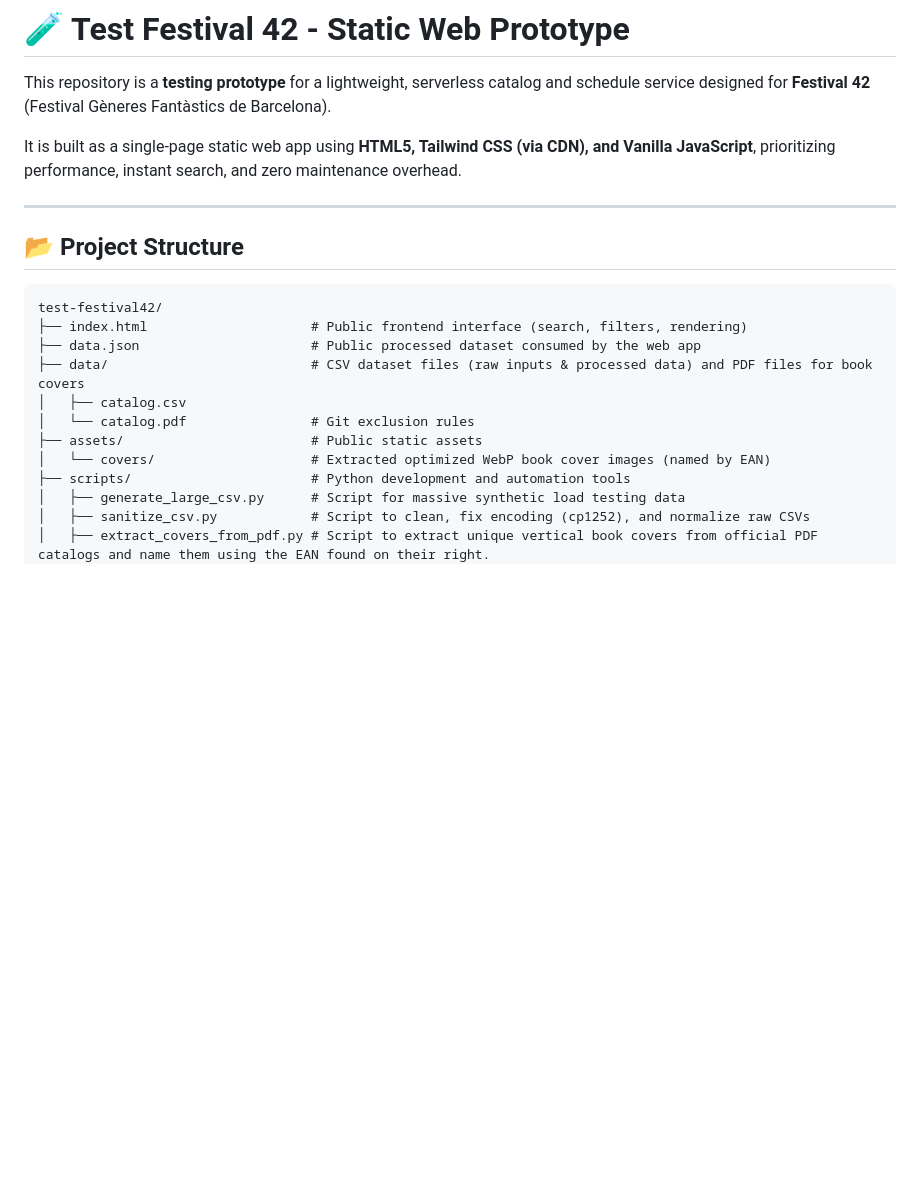
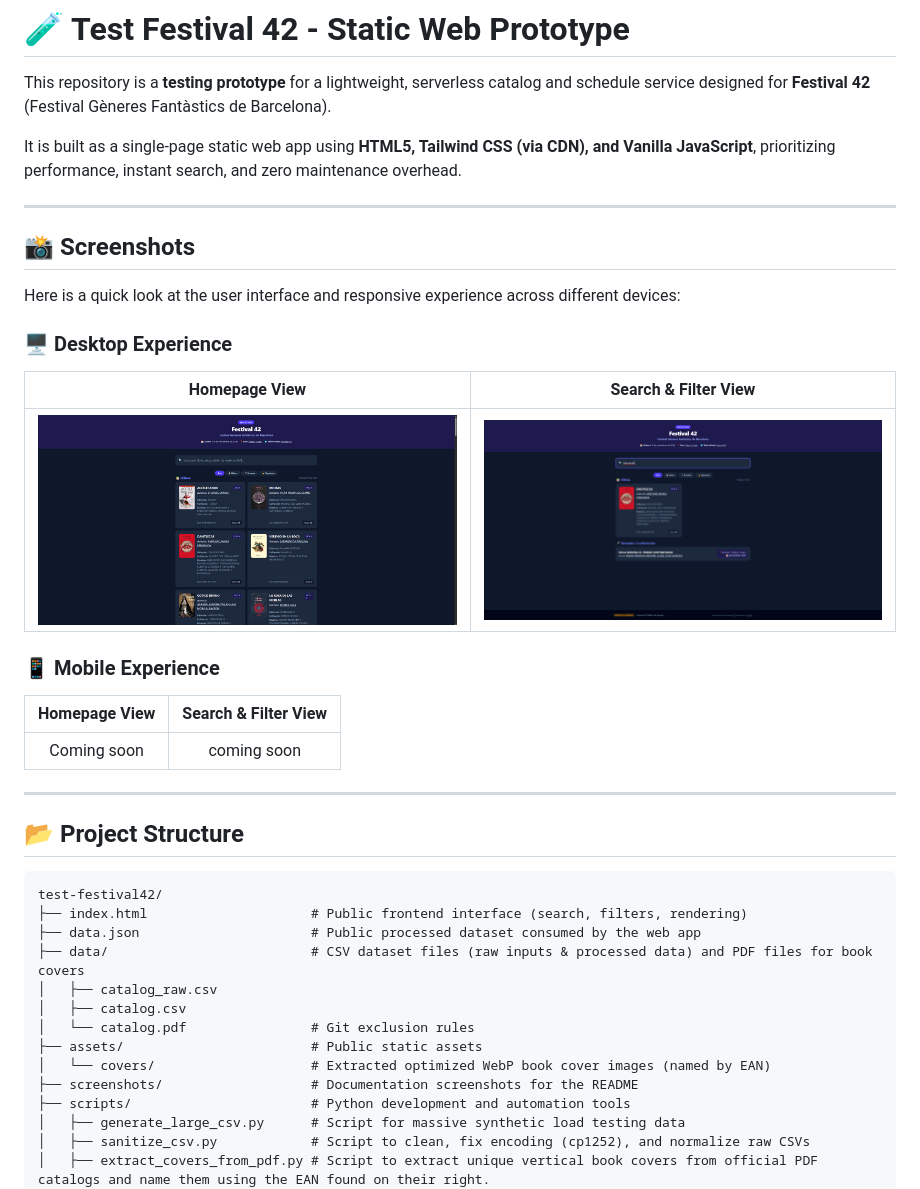
Before and after one commit to griera/test-festival42, a Markdown page: README.md, the part around the change. Drawn GitHub-style; pictures changed too: screenshots/desktop-home.png (added), screenshots/desktop-search.png (added); blank space fills up the shorter version.

Commit message:
Add UI screenshots and update README layout

```diff
--- a/README.md
+++ b/README.md
@@ -3,6 +3,24 @@
 This repository is a **testing prototype** for a lightweight, serverless catalog and schedule service designed for **Festival 42** (Festival Gèneres Fantàstics de Barcelona).
 
 It is built as a single-page static web app using **HTML5, Tailwind CSS (via CDN), and Vanilla JavaScript**, prioritizing performance, instant search, and zero maintenance overhead.
+
+---
+
+## 📸 Screenshots
+
+Here is a quick look at the user interface and responsive experience across different devices:
+
+### 🖥️ Desktop Experience
+
+| Homepage View | Search & Filter View |
+| :---: | :---: |
+| <img src="screenshots/desktop-home.png" alt="Desktop Homepage" width="100%" style="border-radius: 0.5rem; border: 1px solid #334155;"> | <img src="screenshots/desktop-search.png" alt="Desktop Search" width="100%" style="border-radius: 0.5rem; border: 1px solid #334155;"> |
+
+### 📱 Mobile Experience
+
+| Homepage View | Search & Filter View |
+| :---: | :---: |
+| Coming soon | coming soon |
 
 ---
 
@@ -13,10 +31,12 @@ test-festival42/
 ├── index.html                     # Public frontend interface (search, filters, rendering)
 ├── data.json                      # Public processed dataset consumed by the web app
 ├── data/                          # CSV dataset files (raw inputs & processed data) and PDF files for book covers
+│   ├── catalog_raw.csv
 │   ├── catalog.csv
 │   └── catalog.pdf                # Git exclusion rules
 ├── assets/                        # Public static assets
 │   └── covers/                    # Extracted optimized WebP book cover images (named by EAN)
+├── screenshots/                   # Documentation screenshots for the README
 ├── scripts/                       # Python development and automation tools
 │   ├── generate_large_csv.py      # Script for massive synthetic load testing data
 │   ├── sanitize_csv.py            # Script to clean, fix encoding (cp1252), and normalize raw CSVs
```
